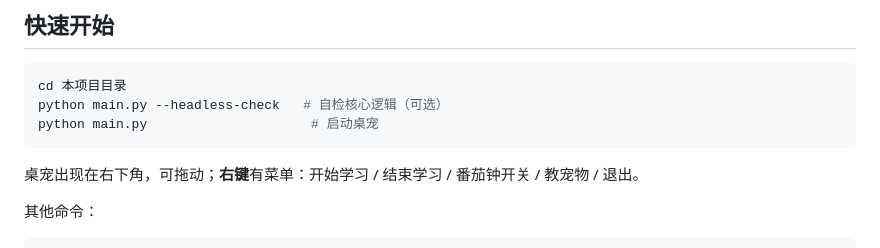
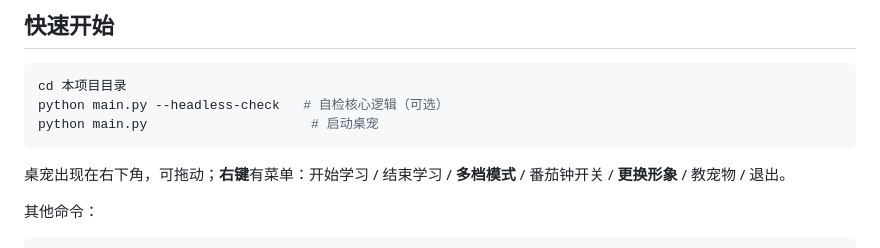
Before and after one commit to Dha-31/focus-pet, a Markdown page: README.md, the part around the change. Drawn GitHub-style.

Commit message:
README：补充 V3 菜单说明

````diff
--- a/README.md
+++ b/README.md
@@ -58,7 +58,7 @@ python main.py --headless-check   # 自检核心逻辑（可选）
 python main.py                     # 启动桌宠
 ```
 
-桌宠出现在右下角，可拖动；**右键**有菜单：开始学习 / 结束学习 / 番茄钟开关 / 教宠物 / 退出。
+桌宠出现在右下角，可拖动；**右键**有菜单：开始学习 / 结束学习 / **多档模式** / 番茄钟开关 / **更换形象** / 教宠物 / 退出。
 
 其他命令：
 ```powershell
````
